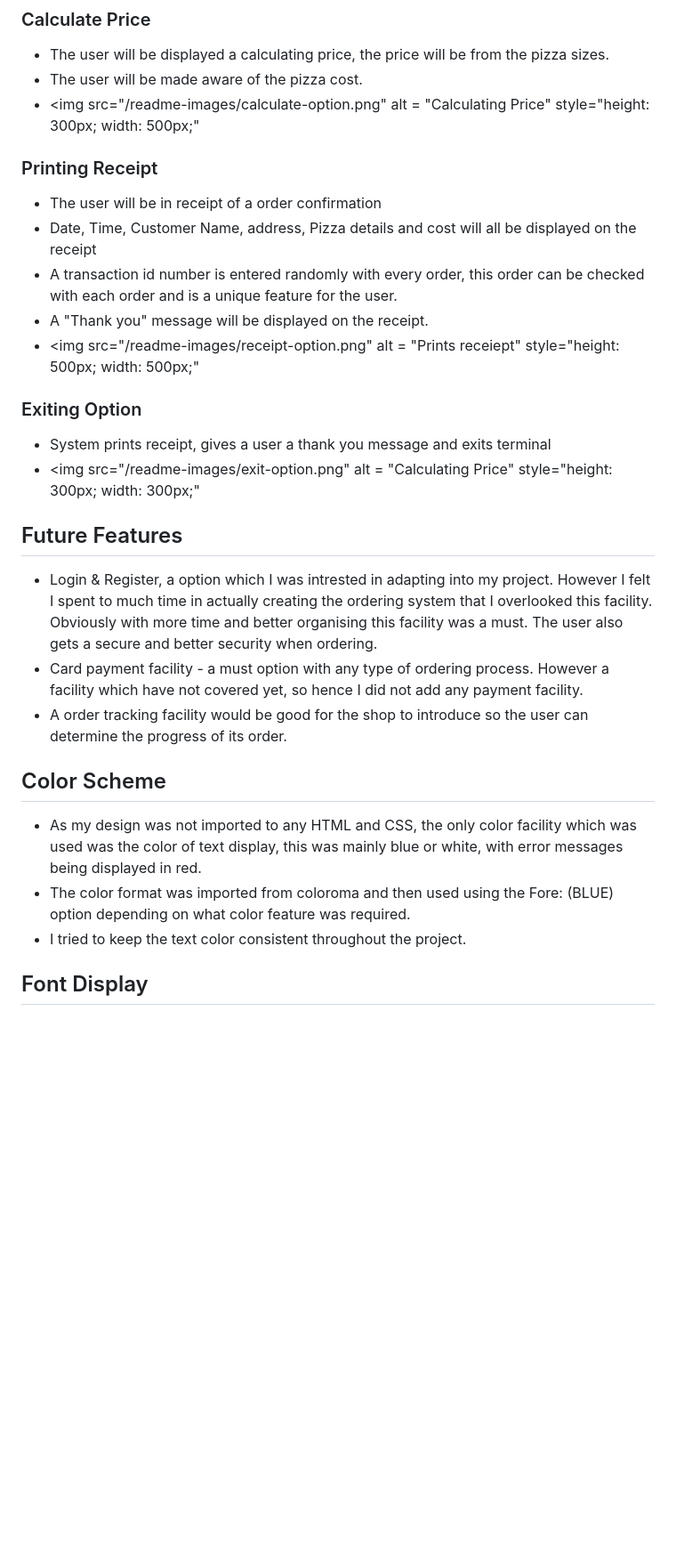
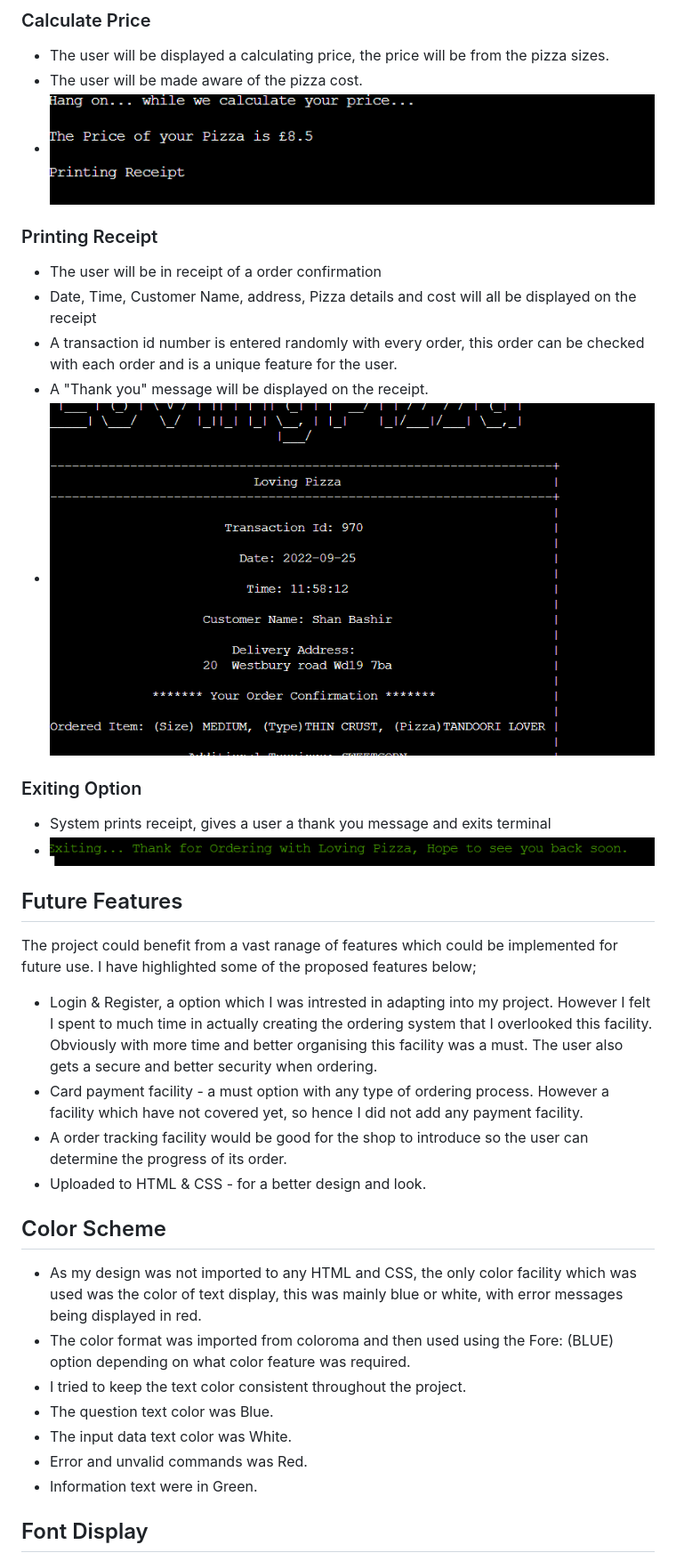
Before and after one commit to Shanbashir1/Loving-Pizza, a Markdown page: README.md, the part around the change printed below. Shown: that part at 89% size. Rendered like a GitHub page; blank space fills up the shorter version.

```diff
--- a/README.md
+++ b/README.md
@@ -87,28 +92,34 @@ The owners who have been operating the pizza shop for some time now, realise tha
 ### Calculate Price
 + The user will be displayed a calculating price, the price will be from the pizza sizes.
 + The user will be made aware of the pizza cost.
-+ <img src="/readme-images/calculate-option.png" alt = "Calculating Price" style="height: 300px; width: 500px;"
++ <img src="/readme-images/calculate-option.png" alt = "Calculating Price" style="height: 500px; width: 700px;">
 
 ### Printing Receipt
 + The user will be in receipt of a order confirmation
 + Date, Time, Customer Name, address, Pizza details and cost will all be displayed on the receipt
 + A transaction id number is entered randomly with every order, this order can be checked with each order and is a unique feature for the user.
 + A "Thank you" message will be displayed on the receipt.
-+ <img src="/readme-images/receipt-option.png" alt = "Prints receiept" style="height: 500px; width: 500px;"
++ <img src="/readme-images/receipt-option.png" alt = "Prints receiept" style="height: 500px; width: 700px;">
 
 ### Exiting Option
 + System prints receipt, gives a user a thank you message and exits terminal
-+ <img src="/readme-images/exit-option.png" alt = "Calculating Price" style="height: 300px; width: 300px;"
++ <img src="/readme-images/exit-option.png" alt = "Calculating Price" style="height: 400px; width: 700px;">
 
 ## Future Features
+The project could benefit from a vast ranage of features which could be implemented for future use. I have highlighted some of the proposed features below;
 + Login & Register, a option which I was intrested in adapting into my project. However I felt I spent to much time in actually creating the ordering system that I overlooked this facility. Obviously with more time and better organising this facility was a must. The user also gets a secure and better security when ordering.
 + Card payment facility - a must option with any type of ordering process. However a facility which have not covered yet, so hence I did not add any payment facility.
 + A order tracking facility would be good for the shop to introduce so the user can determine the progress of its order.
++ Uploaded to HTML & CSS - for a better design and look.
 
  ## Color Scheme
 + As my design was not imported to any HTML and CSS, the only color facility which was used was  the color of text display, this was mainly blue or white, with error messages being displayed in red.
 + The color format was imported from coloroma and then used using the Fore: (BLUE) option depending on what color feature was required.
 + I tried to keep the text color consistent throughout the project.
++ The question text color was Blue.
++ The input data text color was White.
++ Error and unvalid commands was Red.
++ Information text were in Green.
 
 ## Font Display
 + Standard fonts were used throughout the project.
```
Also changed, not shown: other parts of README.md (+10 -4 lines), readme-images/love-pizza.png (added), readme-images/order-info1.png (added), readme-images/order-info2.png (added).
